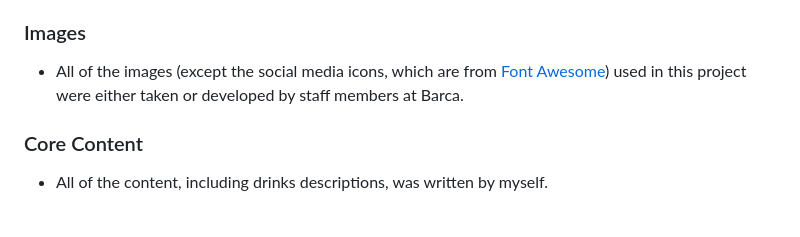
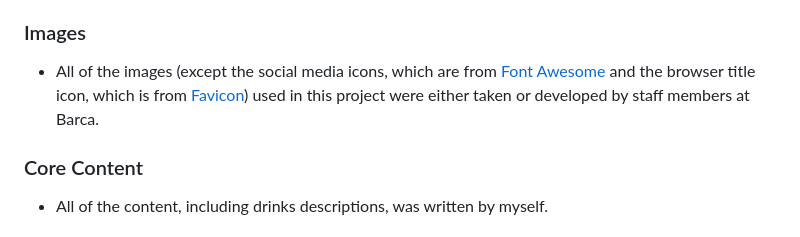
Before and after one commit to CamRaff/milestone-project-1, a Markdown page: README.md, the part around the change. Drawn GitHub-style.

Commit message:
further improvements to README

```diff
--- a/README.md
+++ b/README.md
@@ -533,7 +533,7 @@ There are features that differ between each page, however, the Header and the Fo
 
 ### Images
 
-- All of the images (except the social media icons, which are from [Font Awesome](https://fontawesome.com)) used in this project were either taken or developed by staff members at Barca.
+- All of the images (except the social media icons, which are from [Font Awesome](https://fontawesome.com) and the browser title icon, which is from [Favicon](https://favicon.io/)) used in this project were either taken or developed by staff members at Barca.
 
 ### Core Content
 
```
